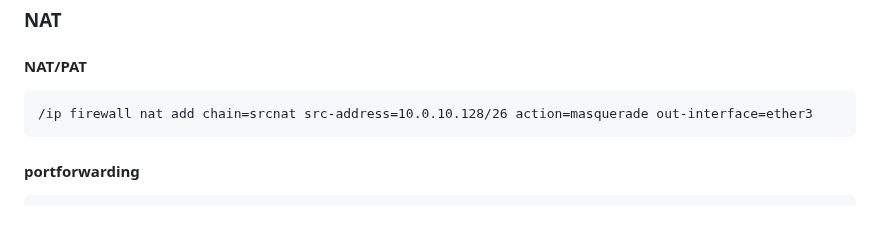
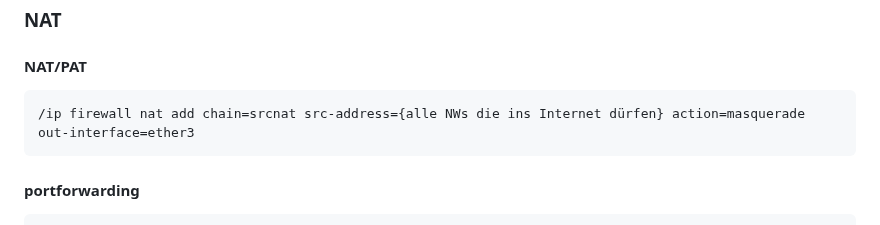
Before and after one commit to zVSciy/Cheat-Sheets, a Markdown page: Mikrotik-Cheat-Sheet.md, the part around the change. GitHub-like rendering.

````diff
--- a/Mikrotik-Cheat-Sheet.md
+++ b/Mikrotik-Cheat-Sheet.md
@@ -140,7 +140,7 @@ add disabled=no instance=rip-instance-1 interfaces=all
 ### NAT
 #### NAT/PAT
 ```mikrotik
-/ip firewall nat add chain=srcnat src-address=10.0.10.128/26 action=masquerade out-interface=ether3
+/ip firewall nat add chain=srcnat src-address={alle NWs die ins Internet dürfen} action=masquerade out-interface=ether3
 ```
 #### portforwarding
 ```mikrotik
````
